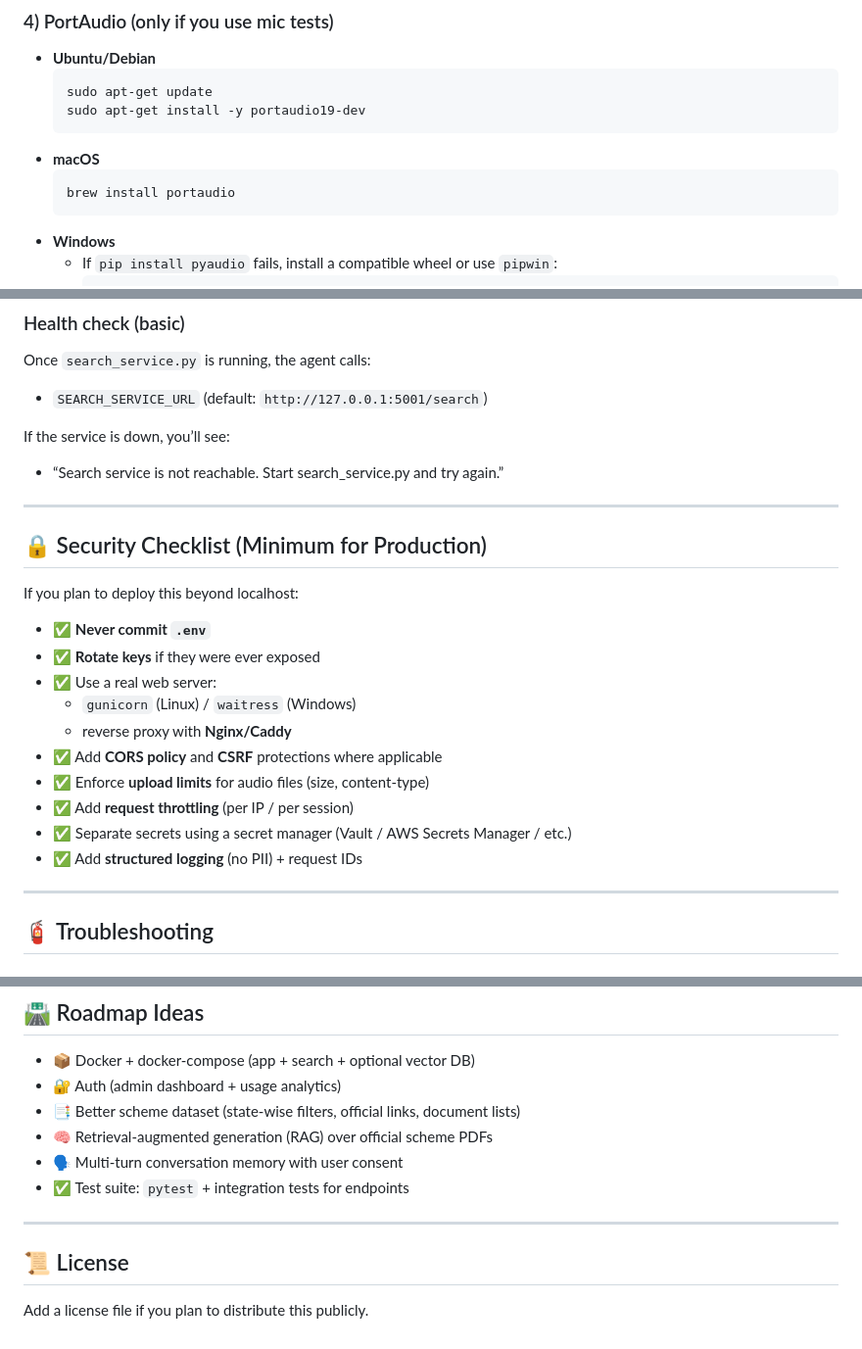
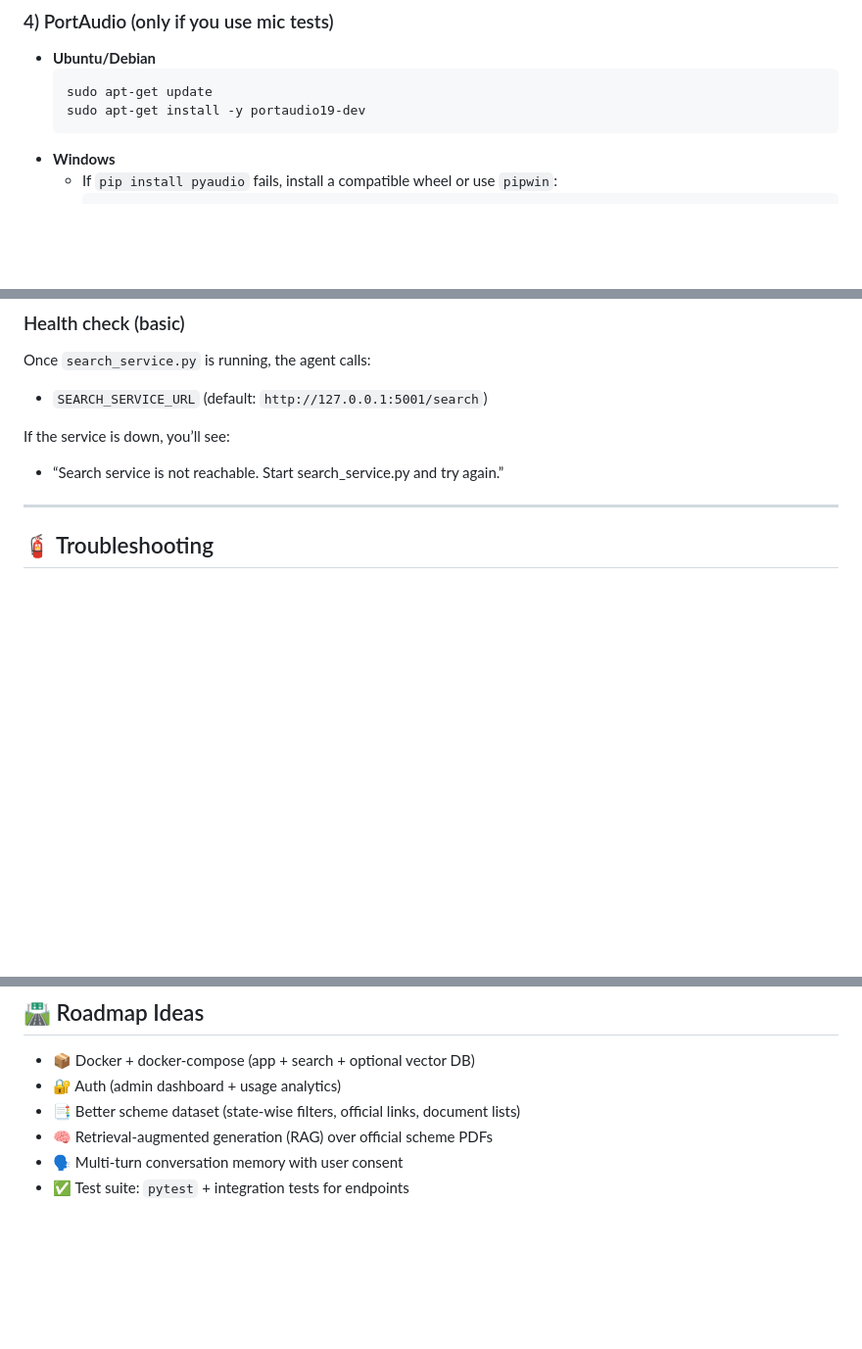
Before and after one commit to Rachit-sharma1/Anuvad, a Markdown page: README.md, 3 parts joined by grey strips. Shown: that part at 98% size. Rendered like a GitHub page; blank space fills up the shorter version.

Commit message:
Update README to remove macOS and security sections
Removed macOS installation instructions and security checklist from README.

````diff
--- a/README.md
+++ b/README.md
@@ -120,10 +120,6 @@ python -m playwright install chromium
   sudo apt-get update
   sudo apt-get install -y portaudio19-dev
   ```
-- **macOS**
-  ```bash
-  brew install portaudio
-  ```
 - **Windows**
   - If `pip install pyaudio` fails, install a compatible wheel or use `pipwin`:
     ```bash
@@ -215,22 +211,6 @@ Once `search_service.py` is running, the agent calls:
 If the service is down, you’ll see:
 - “Search service is not reachable. Start search_service.py and try again.”
 
----
-
-## 🔒 Security Checklist (Minimum for Production)
-
-If you plan to deploy this beyond localhost:
-
-- ✅ **Never commit `.env`**
-- ✅ **Rotate keys** if they were ever exposed
-- ✅ Use a real web server:
-  - `gunicorn` (Linux) / `waitress` (Windows)
-  - reverse proxy with **Nginx/Caddy**
-- ✅ Add **CORS policy** and **CSRF** protections where applicable
-- ✅ Enforce **upload limits** for audio files (size, content-type)
-- ✅ Add **request throttling** (per IP / per session)
-- ✅ Separate secrets using a secret manager (Vault / AWS Secrets Manager / etc.)
-- ✅ Add **structured logging** (no PII) + request IDs
 
 ---
 
@@ -264,9 +244,3 @@ Remove/replace them with real code before running in production.
 - 🧠 Retrieval-augmented generation (RAG) over official scheme PDFs
 - 🗣️ Multi-turn conversation memory with user consent
 - ✅ Test suite: `pytest` + integration tests for endpoints
-
----
-
-## 📜 License
-Add a license file if you plan to distribute this publicly.
-#
````
